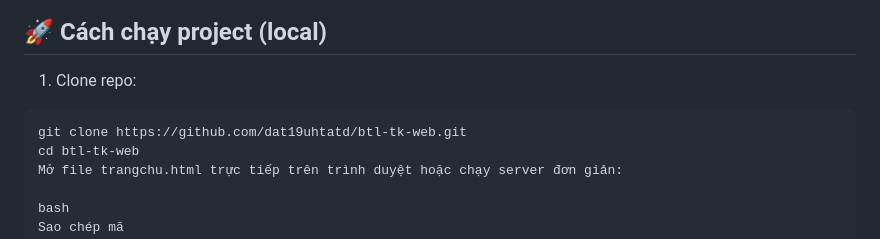
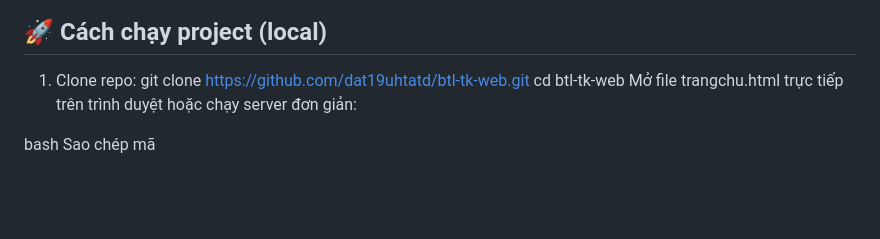
Before and after one commit to dat19uhtatd/btl-tk-web, a Markdown page: README.md, the part around the change printed below. GitHub-like rendering; blank space fills up the shorter version.

````diff
--- a/README.md
+++ b/README.md
@@ -54,7 +54,6 @@ Giao diện hiện đại, thân thiện, sử dụng **Chart.js** để hiển
 
 ## 🚀 Cách chạy project (local)
 1. Clone repo:
-```bash
 git clone https://github.com/dat19uhtatd/btl-tk-web.git
 cd btl-tk-web
 Mở file trangchu.html trực tiếp trên trình duyệt hoặc chạy server đơn giản:
````
Also changed, not shown: other parts of README.md (+0 -1 lines).
